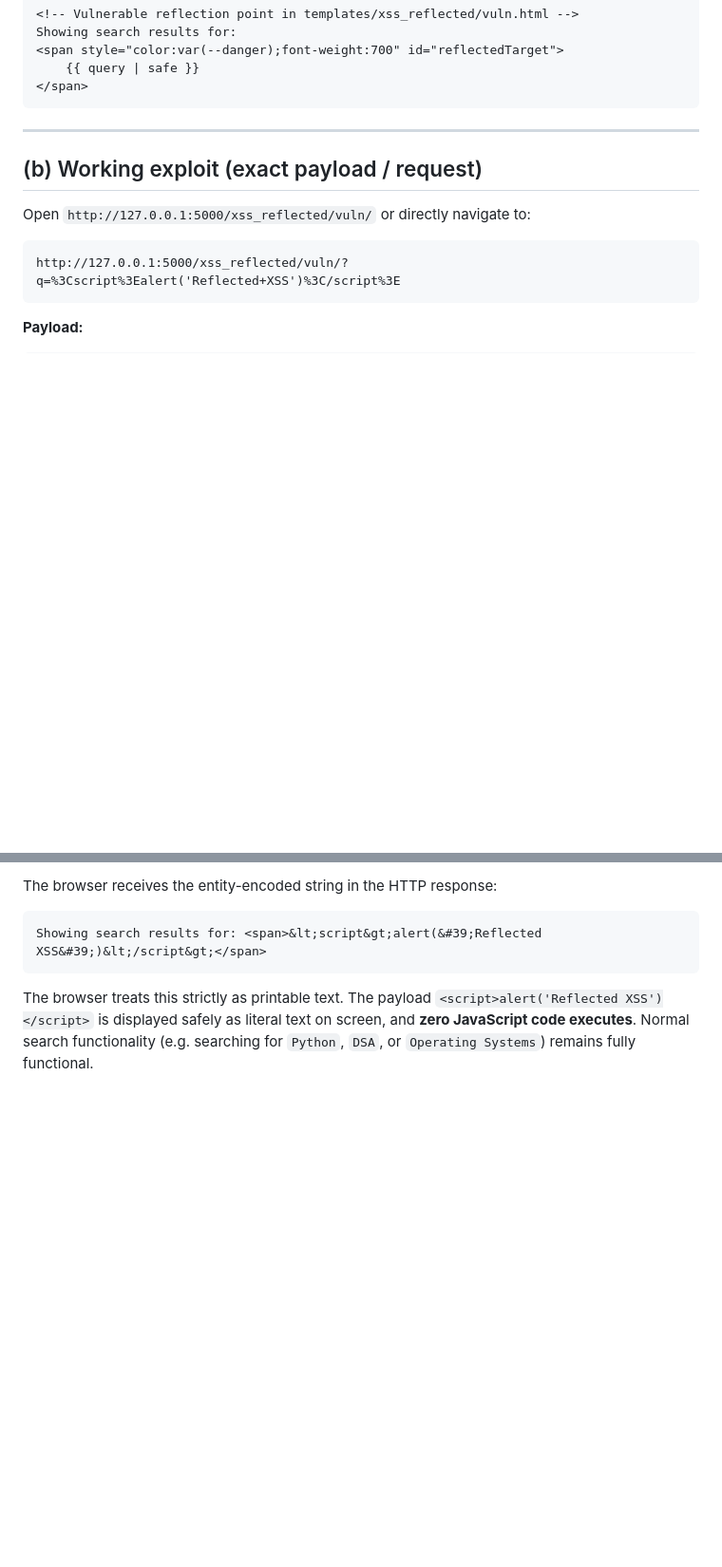
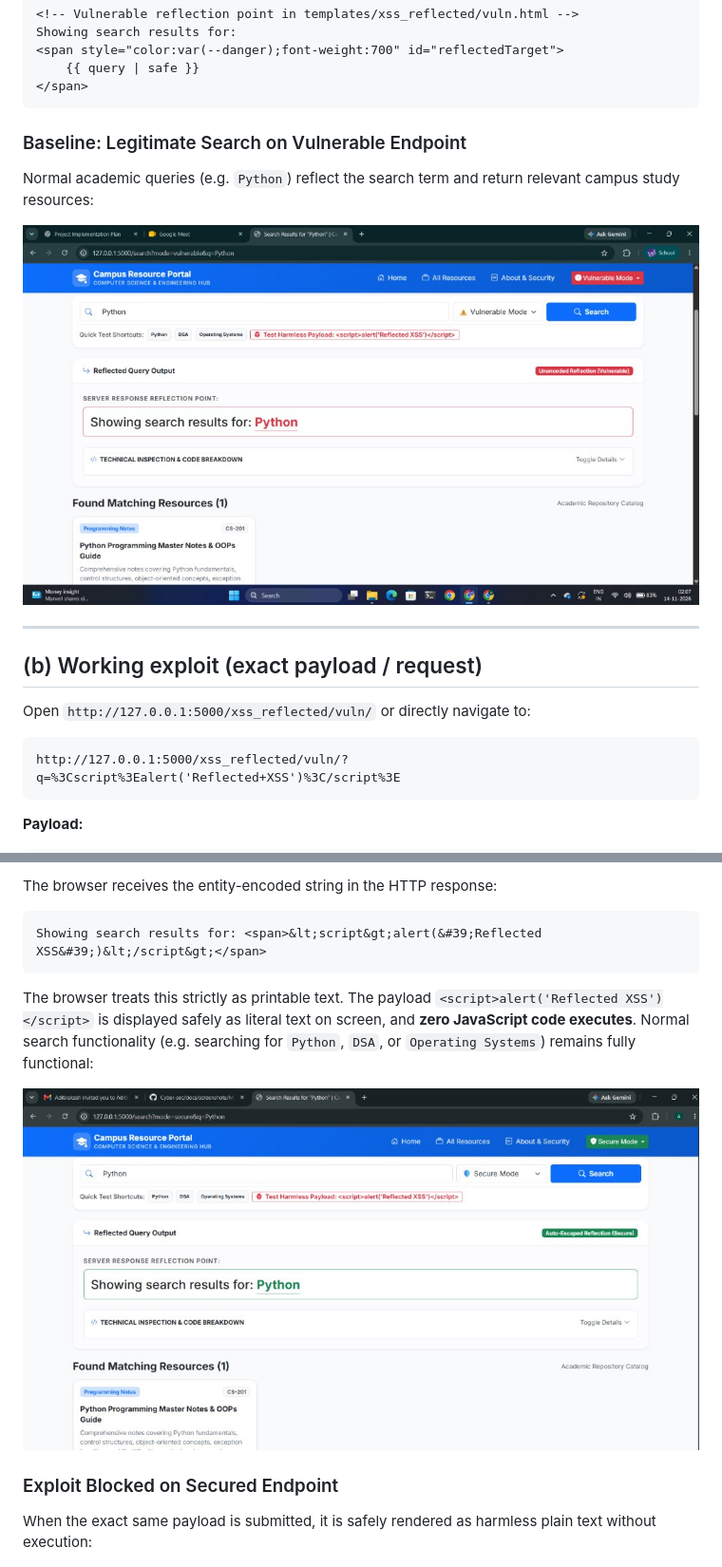
Before and after one commit to Aditirakesh/Cyber-sec, a Markdown page: docs/M4_xss_reflected.md, 2 parts joined by grey strips. Shown at 95% size. Rendered like a GitHub page; pictures changed too: docs/screenshots/M4_xss_reflected_fixed_normal.png (added), docs/screenshots/M4_xss_reflected_vuln_normal.png (added); blank space fills up the shorter version.

Commit message:
Add Module 4 (Reflected XSS) screenshots and documentation references

````diff
--- a/docs/M4_xss_reflected.md
+++ b/docs/M4_xss_reflected.md
@@ -14,6 +14,11 @@ Showing search results for:
     {{ query | safe }}
 </span>
 ```
+
+### Baseline: Legitimate Search on Vulnerable Endpoint
+Normal academic queries (e.g. `Python`) reflect the search term and return relevant campus study resources:
+
+![Legitimate Search Vulnerable](screenshots/M4_xss_reflected_vuln_normal.png)
 
 ---
 
@@ -78,7 +83,12 @@ The browser receives the entity-encoded string in the HTTP response:
 Showing search results for: <span>&lt;script&gt;alert(&#39;Reflected XSS&#39;)&lt;/script&gt;</span>
 ```
 
-The browser treats this strictly as printable text. The payload `<script>alert('Reflected XSS')</script>` is displayed safely as literal text on screen, and **zero JavaScript code executes**. Normal search functionality (e.g. searching for `Python`, `DSA`, or `Operating Systems`) remains fully functional.
+The browser treats this strictly as printable text. The payload `<script>alert('Reflected XSS')</script>` is displayed safely as literal text on screen, and **zero JavaScript code executes**. Normal search functionality (e.g. searching for `Python`, `DSA`, or `Operating Systems`) remains fully functional:
+
+![Legitimate Search Fixed](screenshots/M4_xss_reflected_fixed_normal.png)
+
+### Exploit Blocked on Secured Endpoint
+When the exact same payload is submitted, it is safely rendered as harmless plain text without execution:
 
 ![Mitigation Proof](screenshots/M4_xss_reflected_blocked.png)
 
````
Also changed, not shown: docs/screenshots/M4_xss_reflected_blocked.png (added), docs/screenshots/M4_xss_reflected_exploit.png (added).
